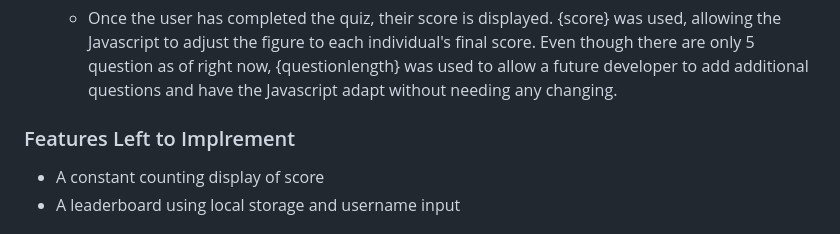
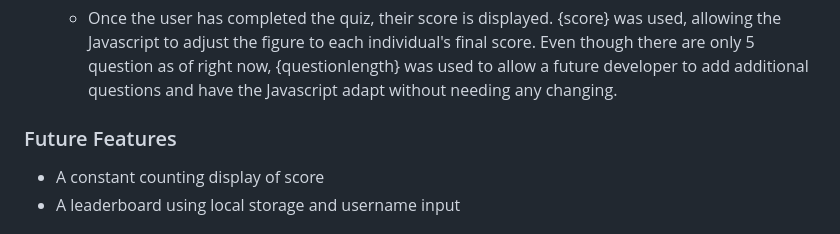
Before and after one commit to kayla-exe/capy-quiz, a Markdown page: README.md, the part around the change. Rendered like a GitHub page.

```diff
--- a/README.md
+++ b/README.md
@@ -82,7 +82,7 @@ Wireframe was produced using Wireframe.cc
       right now, {questionlength} was used to allow a future developer to add additional questions and have the Javascript adapt without needing any changing.
 
 
-### Features Left to Implrement
+### Future Features
   - A constant counting display of score
   - A leaderboard using local storage and username input
 
```
